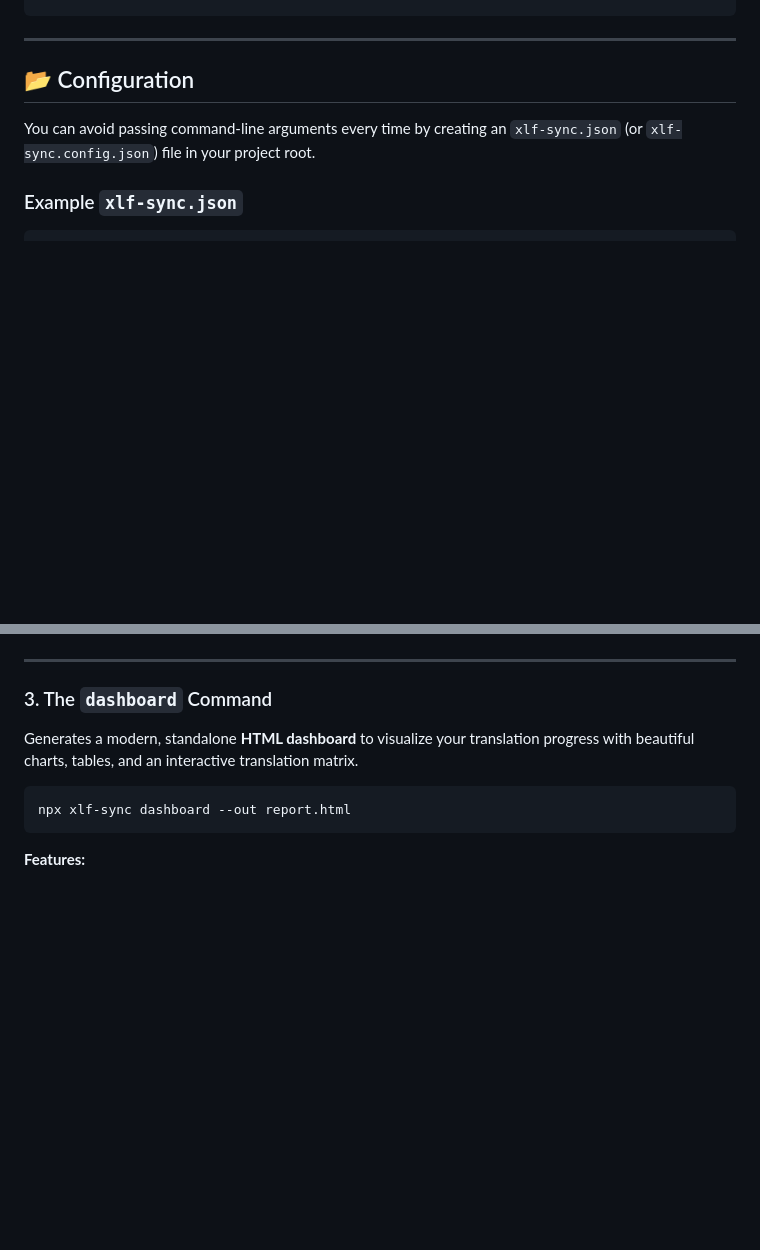
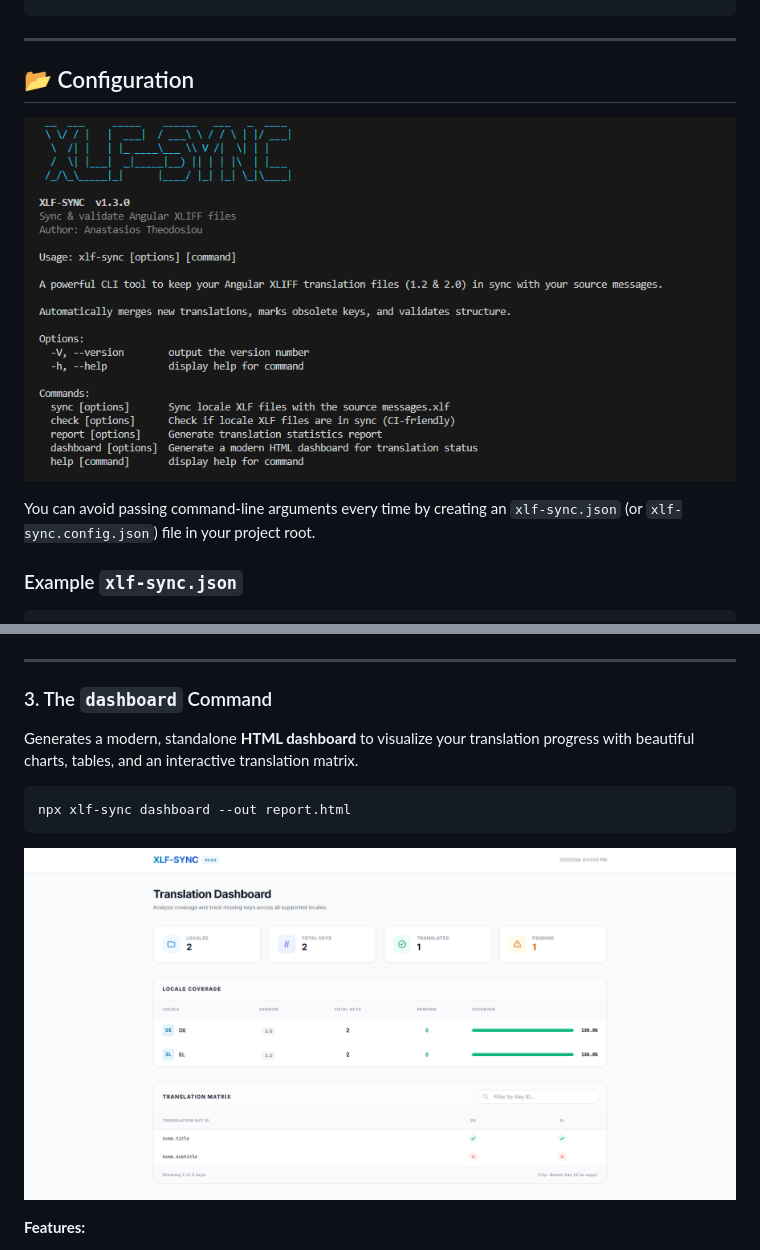
Before and after one commit to atheodosiou/xlf-sync, a Markdown page: README.md, 2 parts joined by grey strips. Drawn GitHub-style; pictures changed too: assets/cli.png (added), assets/dashboard.png (added); blank space fills up the shorter version.

````diff
--- a/README.md
+++ b/README.md
@@ -38,6 +42,8 @@ npx xlf-sync --help
 ---
 
 ## 📂 Configuration
+
+![xlf-sync CLI](assets/cli.png)
 
 You can avoid passing command-line arguments every time by creating an `xlf-sync.json` (or `xlf-sync.config.json`) file in your project root.
 
@@ -146,6 +152,8 @@ Generates a modern, standalone **HTML dashboard** to visualize your translation
 npx xlf-sync dashboard --out report.html
 ```
 
+![xlf-sync Dashboard](assets/dashboard.png)
+
 **Features:**
 - 📊 **Visual Statistics Cards**: Overview of locales, total keys, translated count, and pending translations
 - 📈 **Coverage Progress Bars**: Per-locale translation progress with percentage indicators
````
Also changed, not shown: other parts of README.md (+4 -0 lines), assets/landing_page.png (added), 1 other file.
